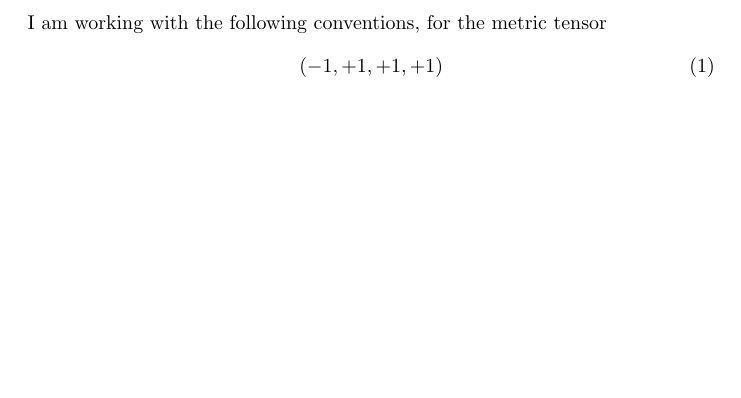
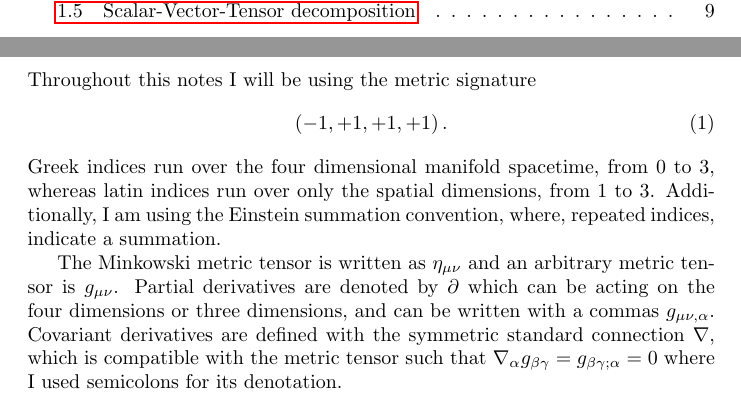
Before and after one commit to JoseiPG1/Notes-on-gravitational-waves, a LaTeX document (notes_gw.tex): part of page 3 of 9 before the commit and two parts of pages 2 and 3 of 9 after it, the two joined at a grey line, cut at the place of the change, the shorter picture padded with empty space. Compiled offline with pdfLaTeX.

Commit message:
starting the notation

```diff
--- a/notes_gw.tex
+++ b/notes_gw.tex
@@ -20,10 +20,23 @@
 
 \section*{Notation and conventions}
 
-I am working with the following conventions, for the metric tensor
+Throughout this notes I will be using the metric signature
 \begin{equation}
-    \left(-1, +1, +1, +1\right)
+    \left(-1, +1, +1, +1\right).
 \end{equation}
+Greek indices run over the four dimensional manifold spacetime,
+from $0$ to $3$, whereas latin indices run over only the spatial
+dimensions, from $1$ to $3$. Additionally, I am using the Einstein
+summation convention, where, repeated indices, indicate a summation.
+
+The Minkowski metric tensor is written as $\eta_{\mu\nu}$ and
+an arbitrary metric tensor is $g_{\mu\nu}$. Partial derivatives
+are denoted by $\partial$ which can be acting on the four dimensions
+or three dimensions, and can be written with a commas $g_{\mu\nu,\alpha}$.
+Covariant derivatives are defined with the symmetric standard connection
+$\nabla$, which is compatible with the metric tensor such that
+$\nabla_{\alpha}g_{\beta\gamma} = g_{\beta\gamma;\alpha} = 0$
+where I used semicolons for its denotation.
 
 \section{Linear general relativity}
 
```
Also changed, not shown: notes_gw.tex (3 more changed lines), 7 other files.
